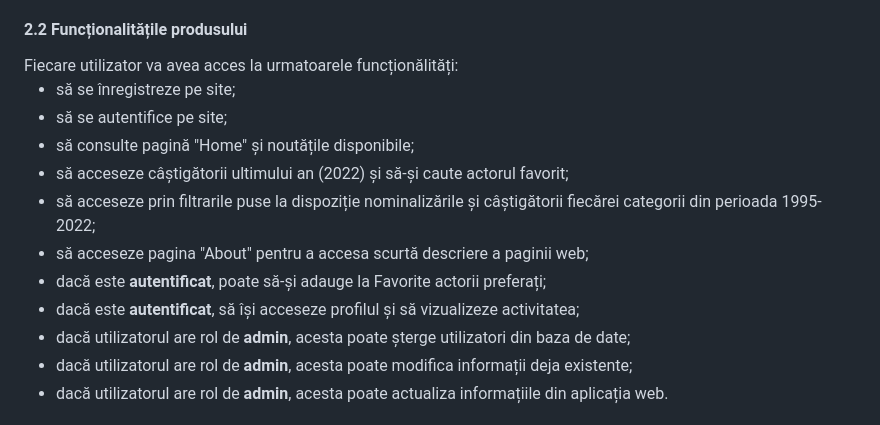
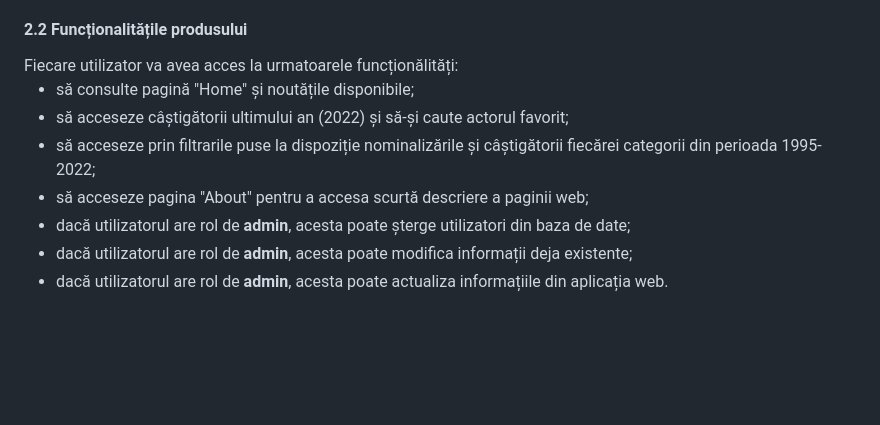
Before and after one commit to ralucaandreea04/Tehnologii-Web-Proiect, a Markdown page: README.md, the part around the change. Drawn GitHub-style; blank space fills up the shorter version.

```diff
--- a/README.md
+++ b/README.md
@@ -263,8 +263,6 @@
                 Fiecare utilizator va avea acces la urmatoarele
                 funcționălități:
                 <ul>
-                    <li>să se înregistreze pe site;</li>
-                    <li>să se autentifice pe site;</li>
                     <li>să consulte pagină "Home" și noutățile
                         disponibile;</li>
                     <li>să acceseze câștigătorii ultimului an
@@ -277,12 +275,6 @@
                     <li>să acceseze pagina "About" pentru a
                         accesa
                         scurtă descriere a paginii web;</li>
-                    <li>dacă este <b>autentificat</b>, poate
-                        să-și adauge la Favorite actorii
-                        preferați;</li>
-                    <li>dacă este <b>autentificat</b>, să își
-                        acceseze profilul și să vizualizeze
-                        activitatea;</li>
                     <li>dacă utilizatorul are rol de
                         <b>admin</b>,
                         acesta poate șterge utilizatori din baza
```
